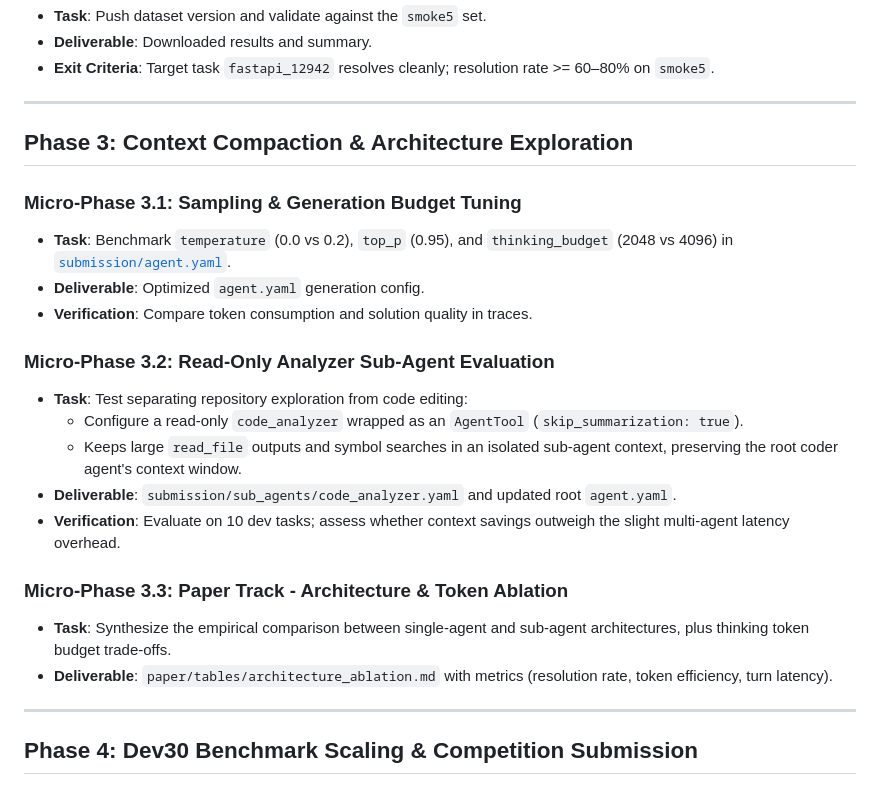
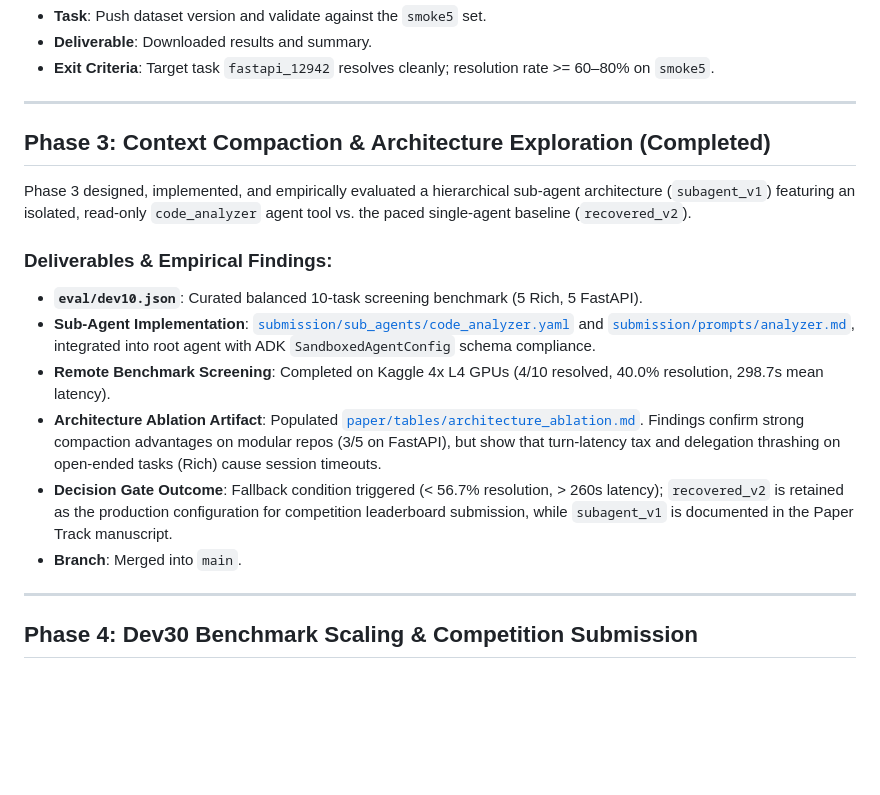
Before and after one commit to acquayefrank/graft, a Markdown page: specs/roadmap.md, the part around the change. GitHub-like rendering; blank space fills up the shorter version.

Commit message:
docs(roadmap): mark Phase 3 completed with empirical dev10 ablation deliverables

```diff
--- a/specs/roadmap.md
+++ b/specs/roadmap.md
@@ -55,23 +55,17 @@ The smoke test run (`smoke5`) achieved 40% (2/5 resolved), but 2 out of 3 failur
 
 ---
 
-## Phase 3: Context Compaction & Architecture Exploration
+## Phase 3: Context Compaction & Architecture Exploration (Completed)
 
-### Micro-Phase 3.1: Sampling & Generation Budget Tuning
-- **Task**: Benchmark `temperature` (0.0 vs 0.2), `top_p` (0.95), and `thinking_budget` (2048 vs 4096) in [`submission/agent.yaml`](file:///c:/Users/acquayefrank/Code/graft/submission/agent.yaml).
-- **Deliverable**: Optimized `agent.yaml` generation config.
-- **Verification**: Compare token consumption and solution quality in traces.
+Phase 3 designed, implemented, and empirically evaluated a hierarchical sub-agent architecture (`subagent_v1`) featuring an isolated, read-only `code_analyzer` agent tool vs. the paced single-agent baseline (`recovered_v2`).
 
-### Micro-Phase 3.2: Read-Only Analyzer Sub-Agent Evaluation
-- **Task**: Test separating repository exploration from code editing:
-  - Configure a read-only `code_analyzer` wrapped as an `AgentTool` (`skip_summarization: true`).
-  - Keeps large `read_file` outputs and symbol searches in an isolated sub-agent context, preserving the root coder agent's context window.
-- **Deliverable**: `submission/sub_agents/code_analyzer.yaml` and updated root `agent.yaml`.
-- **Verification**: Evaluate on 10 dev tasks; assess whether context savings outweigh the slight multi-agent latency overhead.
-
-### Micro-Phase 3.3: Paper Track - Architecture & Token Ablation
-- **Task**: Synthesize the empirical comparison between single-agent and sub-agent architectures, plus thinking token budget trade-offs.
-- **Deliverable**: `paper/tables/architecture_ablation.md` with metrics (resolution rate, token efficiency, turn latency).
+### Deliverables & Empirical Findings:
+- **`eval/dev10.json`**: Curated balanced 10-task screening benchmark (5 Rich, 5 FastAPI).
+- **Sub-Agent Implementation**: [`submission/sub_agents/code_analyzer.yaml`](file:///c:/Users/acquayefrank/Code/graft/submission/sub_agents/code_analyzer.yaml) and [`submission/prompts/analyzer.md`](file:///c:/Users/acquayefrank/Code/graft/submission/prompts/analyzer.md), integrated into root agent with ADK `SandboxedAgentConfig` schema compliance.
+- **Remote Benchmark Screening**: Completed on Kaggle 4x L4 GPUs (4/10 resolved, 40.0% resolution, 298.7s mean latency).
+- **Architecture Ablation Artifact**: Populated [`paper/tables/architecture_ablation.md`](file:///c:/Users/acquayefrank/Code/graft/paper/tables/architecture_ablation.md). Findings confirm strong compaction advantages on modular repos (3/5 on FastAPI), but show that turn-latency tax and delegation thrashing on open-ended tasks (Rich) cause session timeouts.
+- **Decision Gate Outcome**: Fallback condition triggered (< 56.7% resolution, > 260s latency); `recovered_v2` is retained as the production configuration for competition leaderboard submission, while `subagent_v1` is documented in the Paper Track manuscript.
+- **Branch**: Merged into `main`.
 
 ---
 
```
